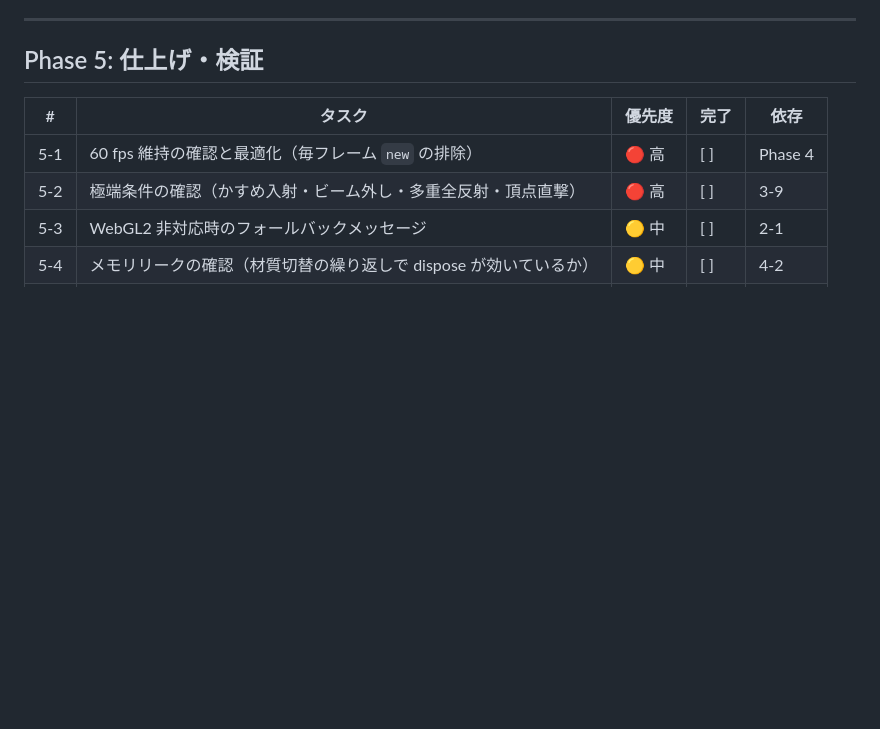
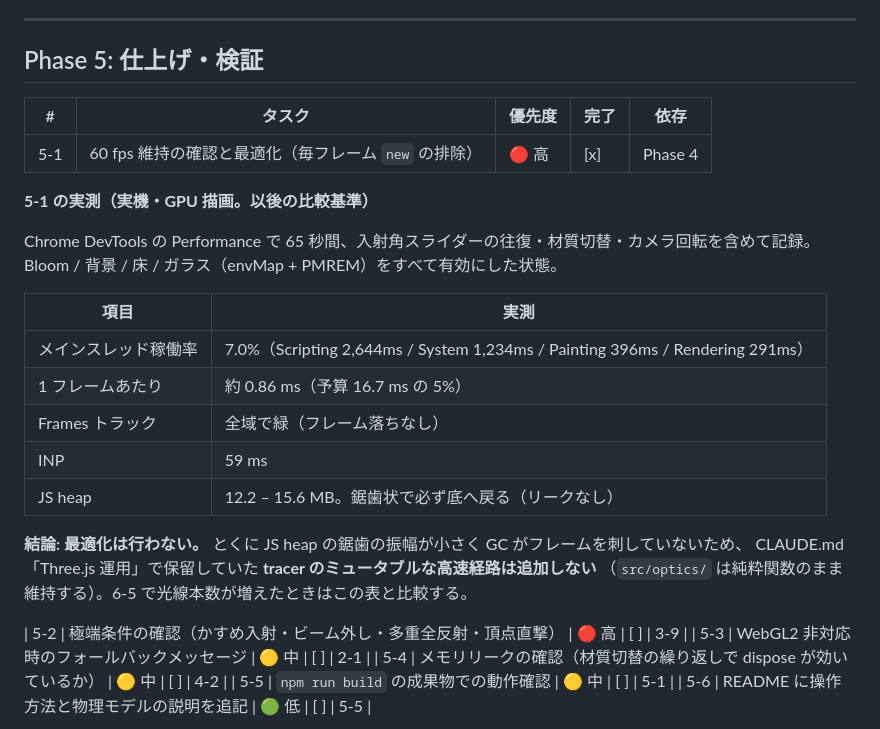
Before and after one commit to miraspectrum-hue/physics-simulators, a Markdown page: TASKS.md, the part around the change. Rendered like a GitHub page; blank space fills up the shorter version.

Commit message:
docs(tasks): 5-1 完了。実機の 60fps を実測し、最適化しない判断を記録
- 実機 GPU で 65 秒記録: メインスレッド稼働率 7.0% / 約 0.86ms per frame（予算の 5%）
- Frames は全域で緑、INP 59ms、JS heap 12.2-15.6MB の鋸歯で必ず底へ戻る（リークなし）
- CLAUDE.md で保留していた「optics の割り当てが 60fps に影響するか」に決着。
  影響しないため tracer にミュータブル経路は追加せず、純粋関数のまま維持する
- 6-5 で光線本数が増えたときの比較基準として TASKS に表を残す

Co-Authored-By: Claude Opus 5 <noreply@anthropic.com>

```diff
--- a/TASKS.md
+++ b/TASKS.md
@@ -192,7 +192,24 @@ Node.js は 20.19 以上または 22.12 以上が必要（Vite 8 の engines 要
 
 | # | タスク | 優先度 | 完了 | 依存 |
 |---|--------|--------|------|------|
-| 5-1 | 60 fps 維持の確認と最適化（毎フレーム `new` の排除） | 🔴 高 | [ ] | Phase 4 |
+| 5-1 | 60 fps 維持の確認と最適化（毎フレーム `new` の排除） | 🔴 高 | [x] | Phase 4 |
+**5-1 の実測（実機・GPU 描画。以後の比較基準）**
+
+Chrome DevTools の Performance で 65 秒間、入射角スライダーの往復・材質切替・カメラ回転を含めて記録。
+Bloom / 背景 / 床 / ガラス（envMap + PMREM）をすべて有効にした状態。
+
+| 項目 | 実測 |
+|------|------|
+| メインスレッド稼働率 | 7.0%（Scripting 2,644ms / System 1,234ms / Painting 396ms / Rendering 291ms） |
+| 1 フレームあたり | 約 0.86 ms（予算 16.7 ms の 5%） |
+| Frames トラック | 全域で緑（フレーム落ちなし） |
+| INP | 59 ms |
+| JS heap | 12.2 – 15.6 MB。鋸歯状で必ず底へ戻る（リークなし） |
+
+**結論: 最適化は行わない。** とくに JS heap の鋸歯の振幅が小さく GC がフレームを刺していないため、
+CLAUDE.md「Three.js 運用」で保留していた **tracer のミュータブルな高速経路は追加しない**
+（`src/optics/` は純粋関数のまま維持する）。6-5 で光線本数が増えたときはこの表と比較する。
+
 | 5-2 | 極端条件の確認（かすめ入射・ビーム外し・多重全反射・頂点直撃） | 🔴 高 | [ ] | 3-9 |
 | 5-3 | WebGL2 非対応時のフォールバックメッセージ | 🟡 中 | [ ] | 2-1 |
 | 5-4 | メモリリークの確認（材質切替の繰り返しで dispose が効いているか） | 🟡 中 | [ ] | 4-2 |
```
